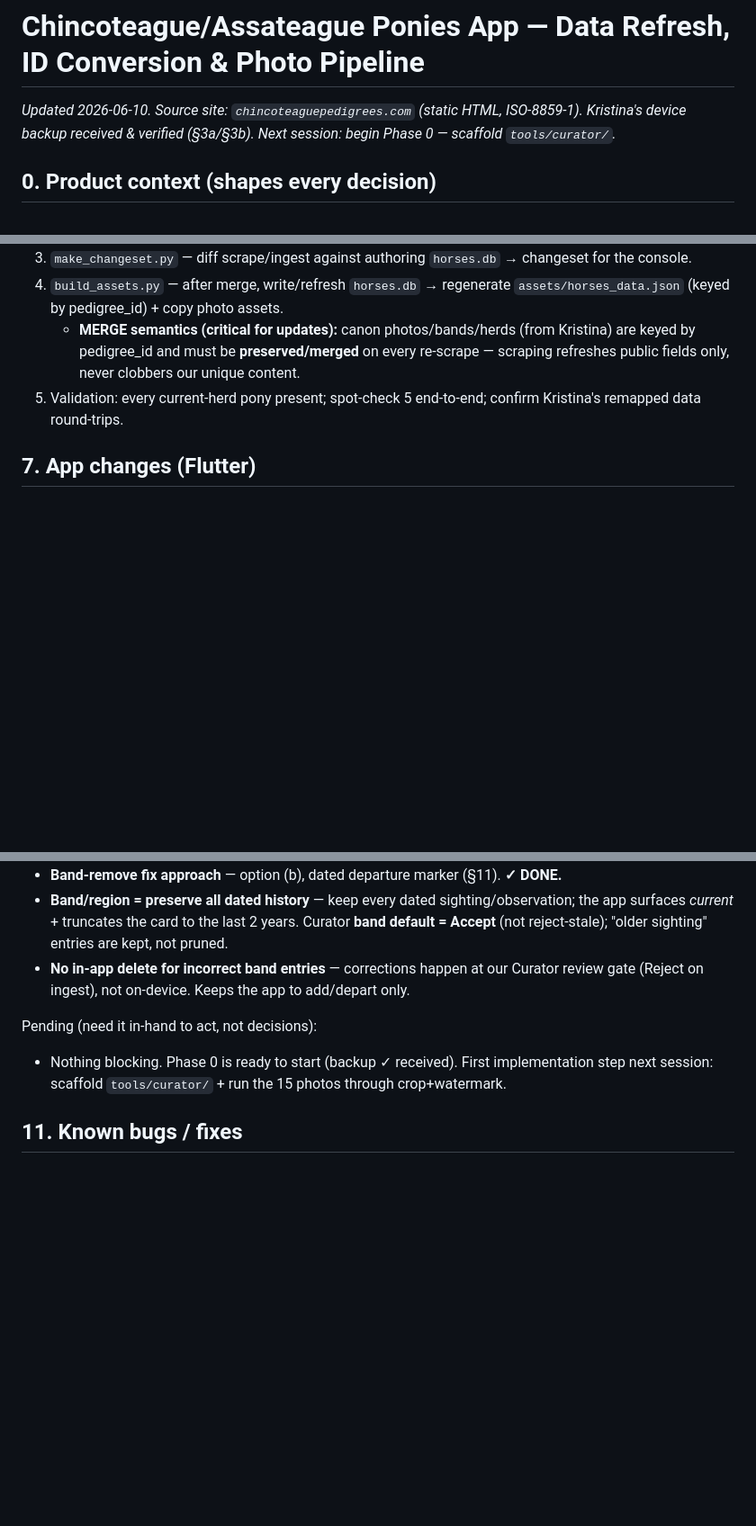
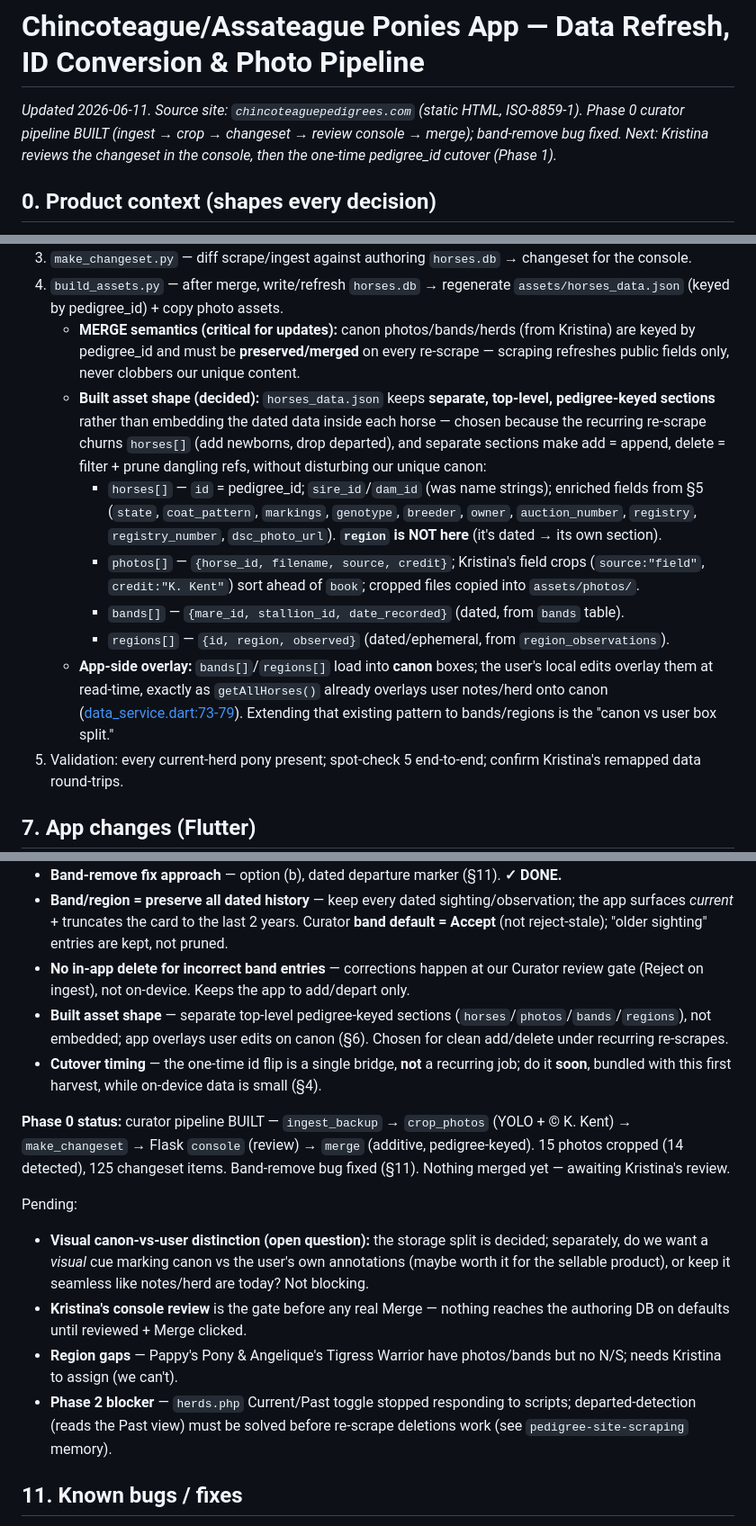
Before and after one commit to omegamanndrone/chincoteague-ponies, a Markdown page: IMPLEMENTATION_PLAN.md, 3 parts joined by grey strips. Shown at 90% size. GitHub-like rendering; blank space fills up the shorter version.

Commit message:
Plan: capture session decisions (asset shape, cutover framing, status)
- §4: frame the cutover as a one-time id-flip BRIDGE vs the recurring
  ingest/re-scrape loop; recommend doing the flip soon while on-device data
  is small.
- §6: explicit built-asset shape — separate top-level pedigree-keyed sections
  (horses/photos/bands/regions), not embedded; app overlays user edits on canon
  (extends the existing notes/herd overlay).
- §10: refresh stale "pending" (Phase 0 built); record asset-shape + cutover-
  timing decisions; list real open items (visual canon/user cue, K's review
  gate, region gaps, herds.php Past-view scraper blocker).
- Header + §11 status refreshed.

Co-Authored-By: Claude Opus 4.8 <noreply@anthropic.com>

```diff
--- a/IMPLEMENTATION_PLAN.md
+++ b/IMPLEMENTATION_PLAN.md
@@ -1,6 +1,6 @@
 # Chincoteague/Assateague Ponies App — Data Refresh, ID Conversion & Photo Pipeline
 
-_Updated 2026-06-10. Source site: `chincoteaguepedigrees.com` (static HTML, ISO-8859-1). Kristina's device backup received & verified (§3a/§3b). Next session: begin Phase 0 — scaffold `tools/curator/`._
+_Updated 2026-06-11. Source site: `chincoteaguepedigrees.com` (static HTML, ISO-8859-1). Phase 0 curator pipeline BUILT (ingest → crop → changeset → review console → merge); band-remove bug fixed. Next: Kristina reviews the changeset in the console, then the one-time pedigree_id cutover (Phase 1)._
 
 ## 0. Product context (shapes every decision)
 
@@ -133,6 +135,12 @@ SOURCE → CHANGESET → review (Accept/Reject) → MERGE → BUILD app assets
 3. `make_changeset.py` — diff scrape/ingest against authoring `horses.db` → changeset for the console.
 4. `build_assets.py` — after merge, write/refresh `horses.db` → regenerate `assets/horses_data.json` (keyed by pedigree_id) + copy photo assets.
    - **MERGE semantics (critical for updates):** canon photos/bands/herds (from Kristina) are keyed by pedigree_id and must be **preserved/merged** on every re-scrape — scraping refreshes public fields only, never clobbers our unique content.
+   - **Built asset shape (decided):** `horses_data.json` keeps **separate, top-level, pedigree-keyed sections** rather than embedding the dated data inside each horse — chosen because the recurring re-scrape churns `horses[]` (add newborns, drop departed), and separate sections make add = append, delete = filter + prune dangling refs, without disturbing our unique canon:
+     - `horses[]` — `id` = pedigree_id; `sire_id`/`dam_id` (was name strings); enriched fields from §5 (`state`, `coat_pattern`, `markings`, `genotype`, `breeder`, `owner`, `auction_number`, `registry`, `registry_number`, `dsc_photo_url`). **`region` is NOT here** (it's dated → its own section).
+     - `photos[]` — `{horse_id, filename, source, credit}`; Kristina's field crops (`source:"field"`, `credit:"K. Kent"`) sort ahead of `book`; cropped files copied into `assets/photos/`.
+     - `bands[]` — `{mare_id, stallion_id, date_recorded}` (dated, from `bands` table).
+     - `regions[]` — `{id, region, observed}` (dated/ephemeral, from `region_observations`).
+   - **App-side overlay:** `bands[]`/`regions[]` load into **canon** boxes; the user's local edits overlay them at read-time, exactly as `getAllHorses()` already overlays user notes/herd onto canon ([data_service.dart:73-79](horse_app/lib/services/data_service.dart#L73-L79)). Extending that existing pattern to bands/regions is the "canon vs user box split."
 5. Validation: every current-herd pony present; spot-check 5 end-to-end; confirm Kristina's remapped data round-trips.
 
 ## 7. App changes (Flutter)
@@ -177,9 +185,16 @@ Resolved:
 - **Band-remove fix approach** — option (b), dated departure marker (§11). **✓ DONE.**
 - **Band/region = preserve all dated history** — keep every dated sighting/observation; the app surfaces *current* + truncates the card to the last 2 years. Curator **band default = Accept** (not reject-stale); "older sighting" entries are kept, not pruned.
 - **No in-app delete for incorrect band entries** — corrections happen at our Curator review gate (Reject on ingest), not on-device. Keeps the app to add/depart only.
+- **Built asset shape** — separate top-level pedigree-keyed sections (`horses`/`photos`/`bands`/`regions`), not embedded; app overlays user edits on canon (§6). Chosen for clean add/delete under recurring re-scrapes.
+- **Cutover timing** — the one-time id flip is a single bridge, **not** a recurring job; do it **soon**, bundled with this first harvest, while on-device data is small (§4).
 
-Pending (need it in-hand to act, not decisions):
-- Nothing blocking. Phase 0 is ready to start (backup ✓ received). First implementation step next session: scaffold `tools/curator/` + run the 15 photos through crop+watermark.
+**Phase 0 status:** curator pipeline BUILT — `ingest_backup` → `crop_photos` (YOLO + © K. Kent) → `make_changeset` → Flask `console` (review) → `merge` (additive, pedigree-keyed). 15 photos cropped (14 detected), 125 changeset items. Band-remove bug fixed (§11). Nothing merged yet — awaiting Kristina's review.
+
+Pending:
+- **Visual canon-vs-user distinction (open question):** the storage split is decided; separately, do we want a *visual* cue marking canon vs the user's own annotations (maybe worth it for the sellable product), or keep it seamless like notes/herd are today? Not blocking.
+- **Kristina's console review** is the gate before any real Merge — nothing reaches the authoring DB on defaults until reviewed + Merge clicked.
+- **Region gaps** — Pappy's Pony & Angelique's Tigress Warrior have photos/bands but no N/S; needs Kristina to assign (we can't).
+- **Phase 2 blocker** — `herds.php` Current/Past toggle stopped responding to scripts; departed-detection (reads the Past view) must be solved before re-scrape deletions work (see `pedigree-site-scraping` memory).
 
 ## 11. Known bugs / fixes
 
```
Also changed, not shown: other parts of IMPLEMENTATION_PLAN.md (+2 -0 lines).
